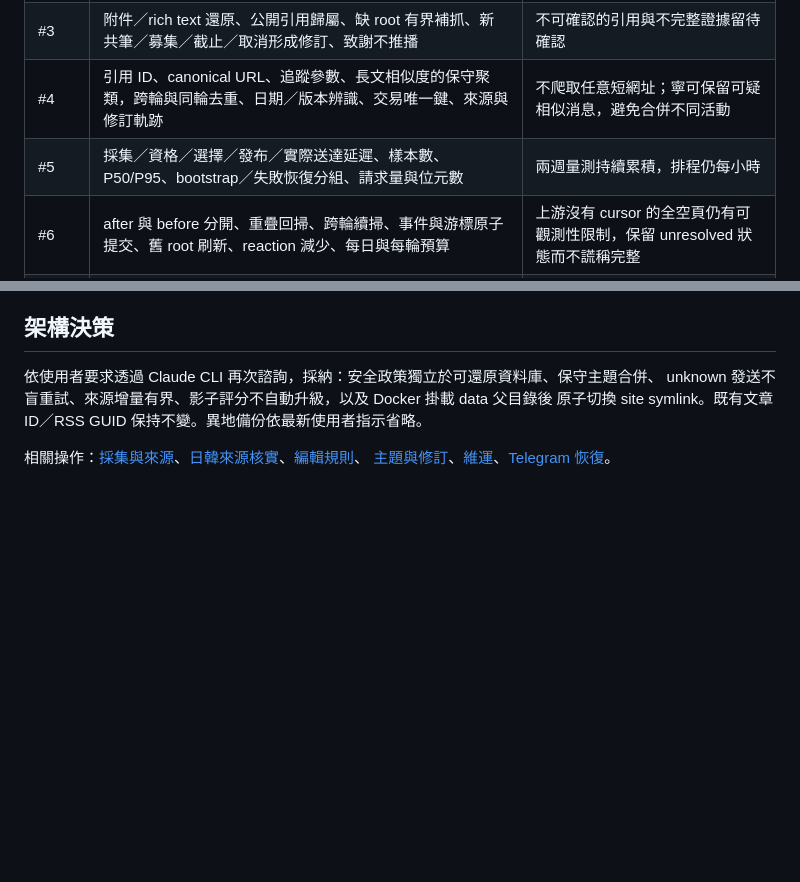
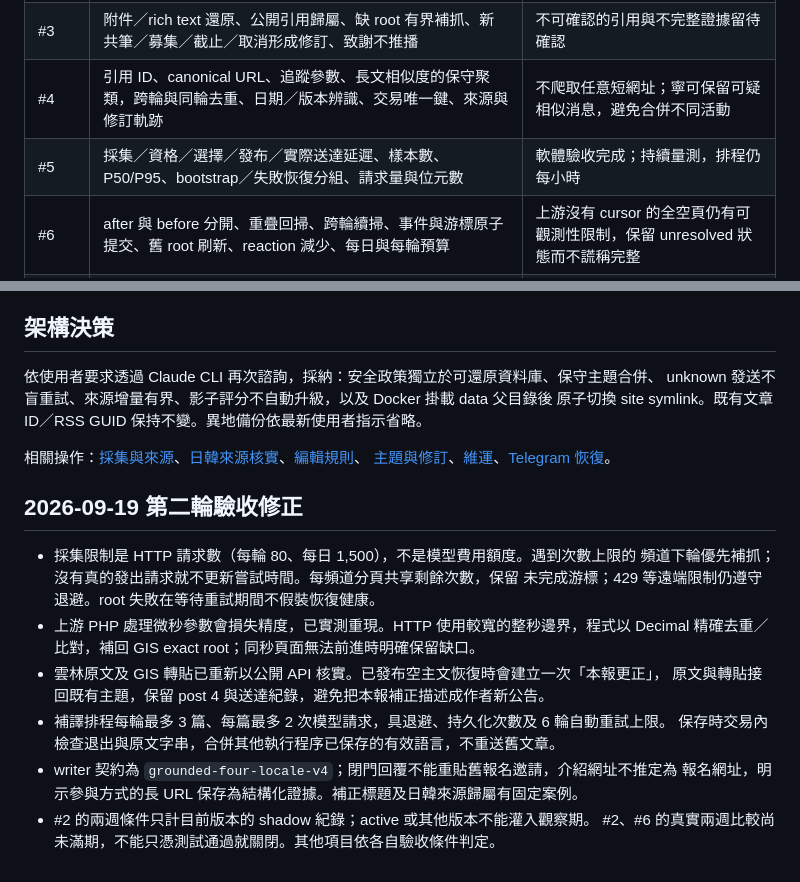
Before and after one commit to rep0rter/rep0rter, a Markdown page: docs/implementation-notes.md, 2 parts joined by grey strips. Rendered like a GitHub page; blank space fills up the shorter version.

Commit message:
Record acceptance evidence and remaining real observation requirements

```diff
--- a/docs/implementation-notes.md
+++ b/docs/implementation-notes.md
@@ -9,7 +9,7 @@
 | #2 | 入場條件、否定與相對日期判斷、有上限互動分、版本化逐項快照、人工標籤、原時點回放、影子報表 | 預設 shadow；兩週資料與人工精確率評估尚未滿期，不自動切換 |
 | #3 | 附件／rich text 還原、公開引用歸屬、缺 root 有界補抓、新共筆／募集／截止／取消形成修訂、致謝不推播 | 不可確認的引用與不完整證據留待確認 |
 | #4 | 引用 ID、canonical URL、追蹤參數、長文相似度的保守聚類，跨輪與同輪去重、日期／版本辨識、交易唯一鍵、來源與修訂軌跡 | 不爬取任意短網址；寧可保留可疑相似消息，避免合併不同活動 |
-| #5 | 採集／資格／選擇／發布／實際送達延遲、樣本數、P50/P95、bootstrap／失敗恢復分組、請求量與位元數 | 兩週量測持續累積，排程仍每小時 |
+| #5 | 採集／資格／選擇／發布／實際送達延遲、樣本數、P50/P95、bootstrap／失敗恢復分組、請求量與位元數 | 軟體驗收完成；持續量測，排程仍每小時 |
 | #6 | after 與 before 分開、重疊回掃、跨輪續掃、事件與游標原子提交、舊 root 刷新、reaction 減少、每日與每輪預算 | 上游沒有 cursor 的全空頁仍有可觀測性限制，保留 unresolved 狀態而不謊稱完整 |
 | #7 | 固定 ID 退出清單、外部政策 ledger、不可復活 tombstone、引用／回覆／證據傳播、撤回預覽與套用、網站／RSS／快取移除、備份還原重套政策 | 提出者身分由管理者確認；第三方快取與轉寄無法保證收回 |
 | #8 | 嚴格 JSON／四語字數契約、來源時間與絕對日期、證據 ID、提議與陳述歸屬、閉門／更正優先、有限重試、可驗證摘錄或待審 | 結構檢查不等於完全證明任意模型改寫的語意，保留可稽核證據 |
@@ -33,3 +33,19 @@ unknown 發送不盲重試、來源增量有界、影子評分不自動升級，
 
 相關操作：[採集與來源](collectors.md)、[日韓來源核實](fto-sources.md)、[編輯規則](editorial-policy.md)、
 [主題與修訂](stories.md)、[維運](operations.md)、[Telegram 恢復](telegram-delivery.md)。
+
+## 2026-09-19 第二輪驗收修正
+
+- 採集限制是 HTTP 請求數（每輪 80、每日 1,500），不是模型費用額度。遇到次數上限的
+  頻道下輪優先補抓；沒有真的發出請求就不更新嘗試時間。每頻道分頁共享剩餘次數，保留
+  未完成游標；429 等遠端限制仍遵守退避。root 失敗在等待重試期間不假裝恢復健康。
+- 上游 PHP 處理微秒參數會損失精度，已實測重現。HTTP 使用較寬的整秒邊界，程式以
+  Decimal 精確去重／比對，補回 GIS exact root；同秒頁面無法前進時明確保留缺口。
+- 雲林原文及 GIS 轉貼已重新以公開 API 核實。已發布空主文恢復時會建立一次「本報更正」，
+  原文與轉貼接回既有主題，保留 post 4 與送達紀錄，避免把本報補正描述成作者新公告。
+- 補譯排程每輪最多 3 篇、每篇最多 2 次模型請求，具退避、持久化次數及 6 輪自動重試上限。
+  保存時交易內檢查退出與原文字串，合併其他執行程序已保存的有效語言，不重送舊文章。
+- writer 契約為 `grounded-four-locale-v4`；閉門回覆不能重貼舊報名邀請，介紹網址不推定為
+  報名網址，明示參與方式的長 URL 保存為結構化證據。補正標題及日韓來源歸屬有固定案例。
+- #2 的兩週條件只計目前版本的 shadow 紀錄；active 或其他版本不能灌入觀察期。
+  #2、#6 的真實兩週比較尚未滿期，不能只憑測試通過就關閉。其他項目依各自驗收條件判定。
```
